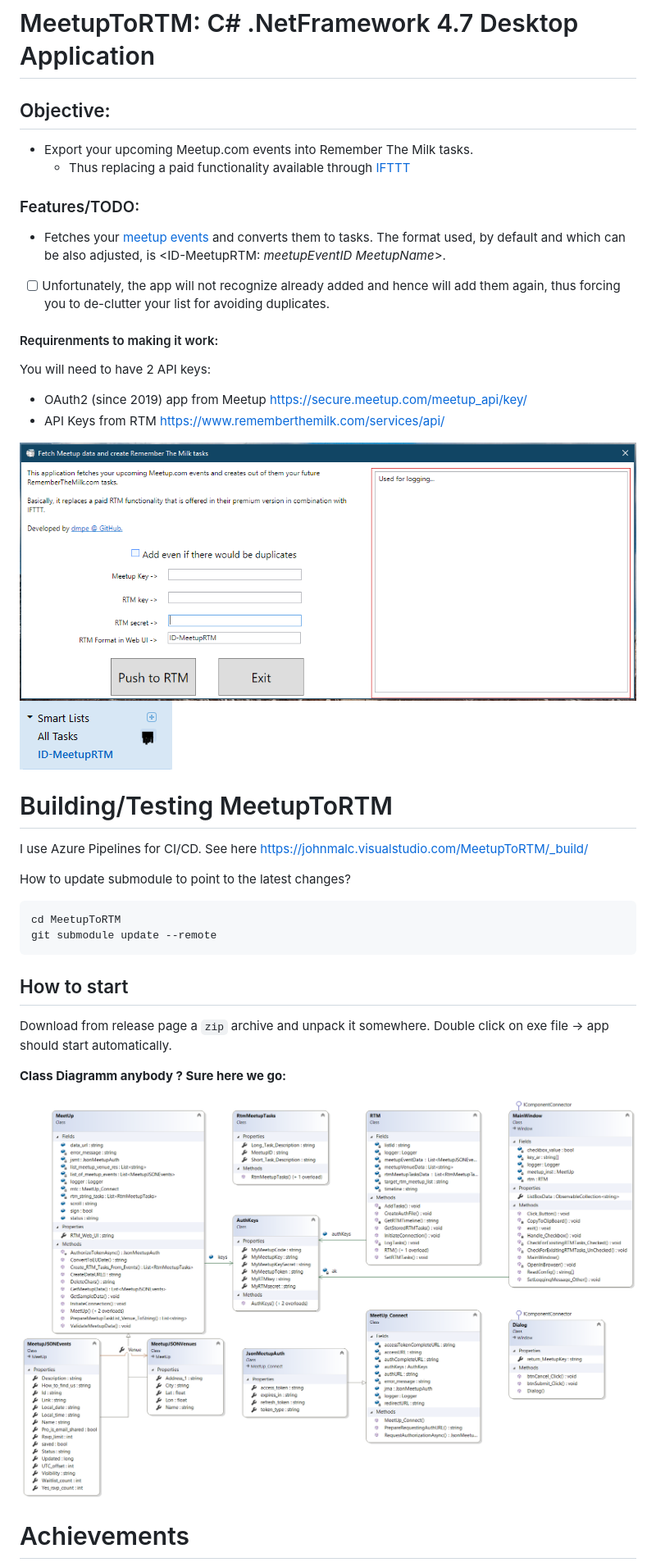
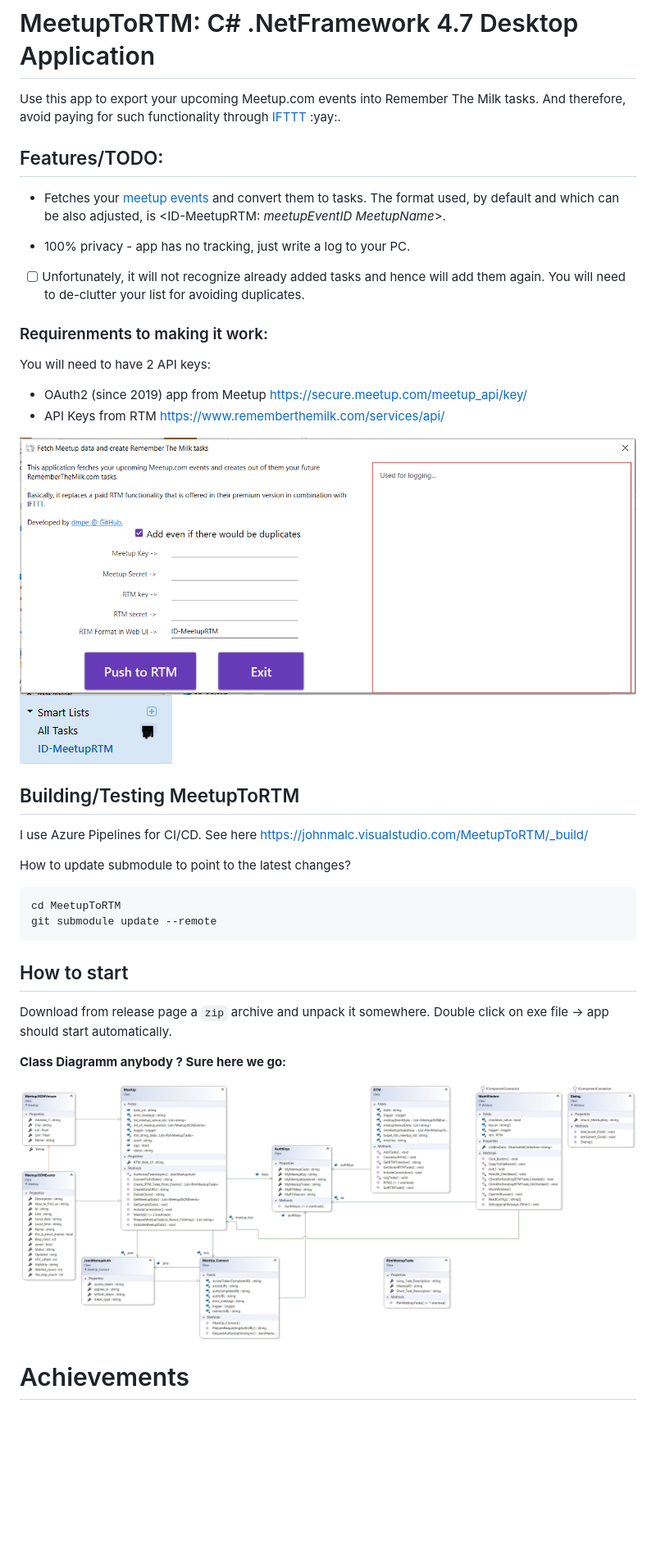
Before and after one commit to dmpe/MeetupToRTM, a Markdown page: README.md, the part around the change. Shown: that part at 82% size. Rendered like a GitHub page; pictures changed too: images/ClassDiagram_MeetupToRTM.png, images/rtm_meetup.png; blank space fills up the shorter version.

Commit message:
neew release commit

```diff
--- a/README.md
+++ b/README.md
@@ -8,17 +8,20 @@
 
 # MeetupToRTM: C# .NetFramework 4.7 Desktop Application
 
-## Objective:
- - Export your upcoming Meetup.com events into Remember The Milk tasks.
-   - Thus replacing a paid functionality available through [IFTTT](https://www.rememberthemilk.com/services/ifttt/)
+Use this app to export your upcoming Meetup.com events into Remember The Milk tasks.
+And therefore, avoid paying for such functionality through [IFTTT](https://www.rememberthemilk.com/services/ifttt/) :yay:.
 
-### Features/TODO:
- - Fetches your [meetup events](https://www.meetup.com/meetup_api/docs/self/events/) and converts them to tasks.
+## Features/TODO:
+
+ - Fetches your [meetup events](https://www.meetup.com/meetup_api/docs/self/events/) and convert them to tasks.
    The format used, by default and which can be also adjusted, is <ID-MeetupRTM: _meetupEventID_ _MeetupName_>.
 
- - [ ] Unfortunately, the app will not recognize already added and hence will add them again, thus forcing you to de-clutter your list for avoiding duplicates.
+ - 100% privacy - app has no tracking, just write a log to your PC.
 
-#### Requirenments to making it work:
+ - [ ] Unfortunately, it will not recognize already added tasks and hence will add them again.
+ You will need to de-clutter your list for avoiding duplicates.
+
+### Requirenments to making it work:
 
 You will need to have 2 API keys:
 
@@ -28,7 +31,7 @@ You will need to have 2 API keys:
 ![image](images/rtm_meetup.png)
 ![image2](images/rtm_smartlist.png)
 
-# Building/Testing MeetupToRTM
+## Building/Testing MeetupToRTM
 
 I use Azure Pipelines for CI/CD. See here <https://johnmalc.visualstudio.com/MeetupToRTM/_build/>
 
@@ -41,7 +44,8 @@ git submodule update --remote
 
 ## How to start
 
-Download from release page a `zip` archive and unpack it somewhere. Double click on exe file -> app should start automatically.
+Download from release page a `zip` archive and unpack it somewhere.
+Double click on exe file -> app should start automatically.
 
 **Class Diagramm anybody ? Sure here we go:**
 
```
Also changed, not shown: ClassDiagram_MeetupToRTM.png (deleted), 8 other files.
